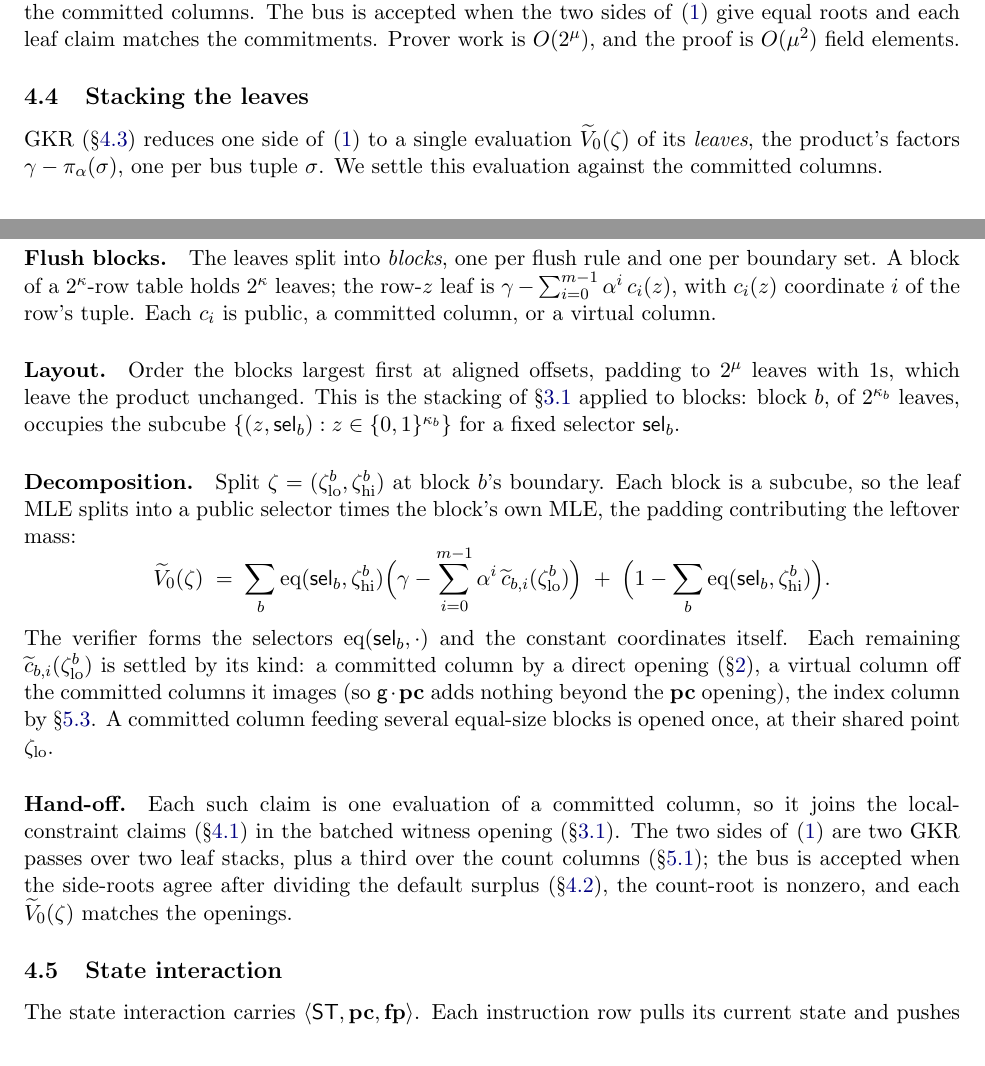
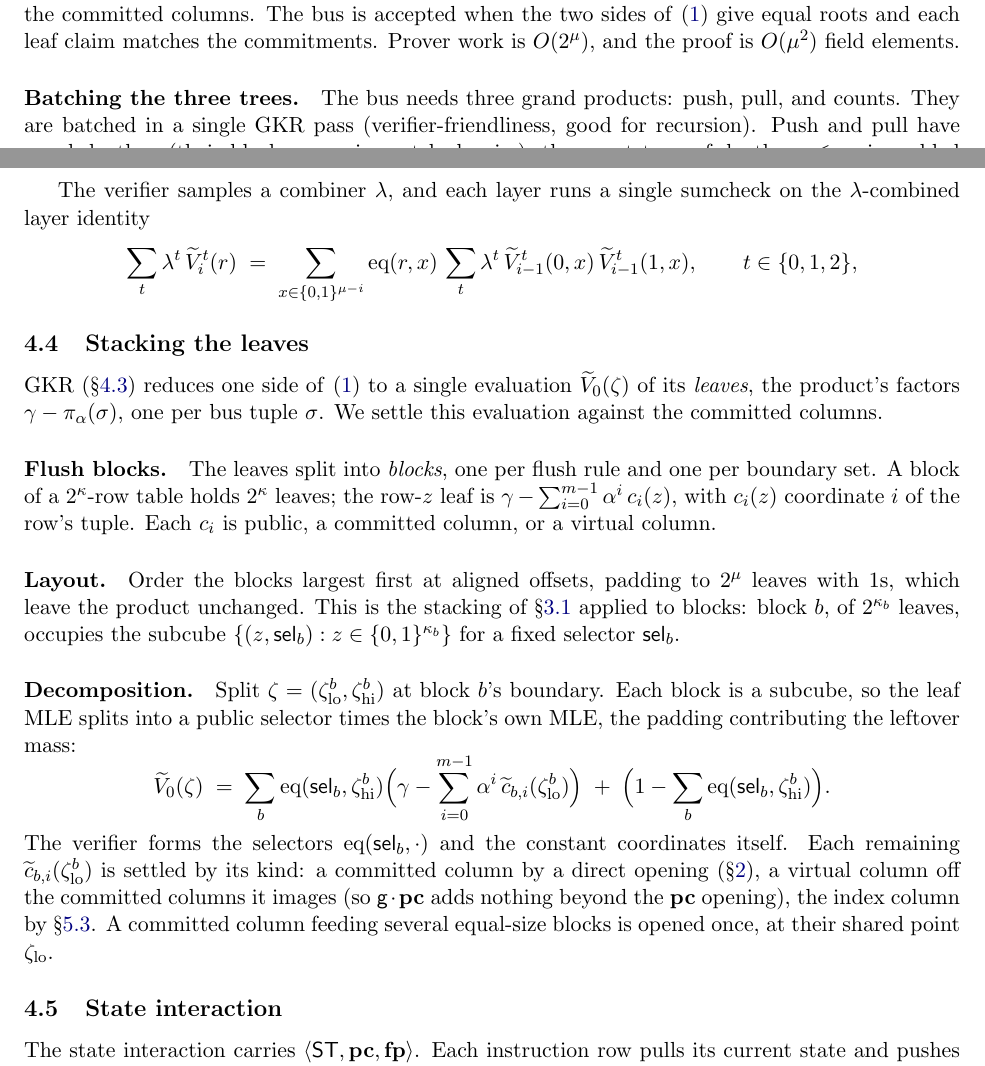
Before and after one commit to leanEthereum/leanVM-b, a LaTeX document (misc/doc.tex): two parts of pages 7 and 8 of 18, joined at a grey line, cut so that both start at the same text. Compiled offline with pdfLaTeX.

Commit message:
doc: explain the batched three-tree grand product GKR

```diff
--- a/misc/doc.tex
+++ b/misc/doc.tex
@@ -225,6 +225,13 @@ GKR walks from the root to the leaves, reducing one claim per layer. Starting fr
 \end{enumerate}
 After $\mu$ layers a single leaf claim $\widetilde V_0(\zeta)$ remains, which \S\ref{sec:leafstack} decomposes into evaluation claims on the committed columns. The bus is accepted when the two sides of \eqref{eq:gp} give equal roots and each leaf claim matches the commitments. Prover work is $O(2^\mu)$, and the proof is $O(\mu^2)$ field elements.
 
+\paragraph{Batching the three trees.} The bus needs three grand products: push, pull, and counts. They are batched in a single GKR pass (verifier-friendliness, good for recursion). Push and pull have equal depth $\mu$ (their blocks come in matched pairs); the count tree, of depth $\mu_c\le\mu$, is padded with $1$-leaves to $2^{\mu}$.
+
+The verifier samples a combiner $\lambda$, and each layer runs a single sumcheck on the $\lambda$-combined layer identity
+\[
+\sum_{t}\lambda^{t}\,\widetilde V^{t}_i(r)\;=\;\sum_{x\in\cube{\mu-i}}\eq(r,x)\,\sum_{t}\lambda^{t}\,\widetilde V^{t}_{i-1}(0,x)\,\widetilde V^{t}_{i-1}(1,x),\qquad t\in\{0,1,2\},
+\]
+
 \subsection{Stacking the leaves}\label{sec:leafstack}
 
 GKR (\S\ref{sec:gkr}) reduces one side of \eqref{eq:gp} to a single evaluation $\widetilde V_0(\zeta)$ of its \emph{leaves}, the product's factors $\gamma-\pi_\alpha(\sigma)$, one per bus tuple $\sigma$. We settle this evaluation against the committed columns.
@@ -238,8 +245,6 @@ GKR (\S\ref{sec:gkr}) reduces one side of \eqref{eq:gp} to a single evaluation $
   \widetilde V_0(\zeta)\;=\;\sum_b \eq(\mathsf{sel}_b,\zeta^{b}_{\mathrm{hi}})\Bigl(\gamma-\sum_{i=0}^{m-1}\alpha^{i}\,\widetilde c_{b,i}(\zeta^{b}_{\mathrm{lo}})\Bigr)\;+\;\Bigl(1-\sum_b\eq(\mathsf{sel}_b,\zeta^{b}_{\mathrm{hi}})\Bigr).
 \]
 The verifier forms the selectors $\eq(\mathsf{sel}_b,\cdot)$ and the constant coordinates itself. Each remaining $\widetilde c_{b,i}(\zeta^{b}_{\mathrm{lo}})$ is settled by its kind: a committed column by a direct opening (\S\ref{sec:prelim}), a virtual column off the committed columns it images (so $\gen\cdot\pc$ adds nothing beyond the $\pc$ opening), the index column by \S\ref{sec:idxcol}. A committed column feeding several equal-size blocks is opened once, at their shared point $\zeta_{\mathrm{lo}}$.
-
-\paragraph{Hand-off.} Each such claim is one evaluation of a committed column, so it joins the local-constraint claims (\S\ref{sec:air}) in the batched witness opening (\S\ref{sec:stacking}). The two sides of \eqref{eq:gp} are two GKR passes over two leaf stacks, plus a third over the count columns (\S\ref{sec:memchan}); the bus is accepted when the side-roots agree after dividing the default surplus (\S\ref{sec:gp}), the count-root is nonzero, and each $\widetilde V_0(\zeta)$ matches the openings.
 
 \subsection{State interaction}\label{sec:state}
 
```
Also changed, not shown: misc/doc.tex (2 more changed lines).
